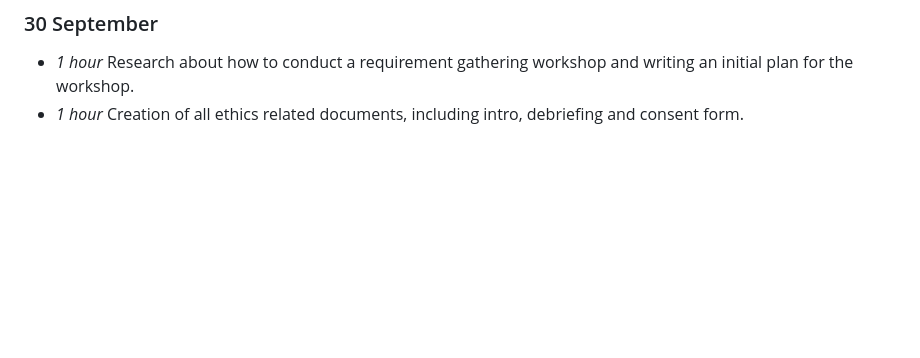
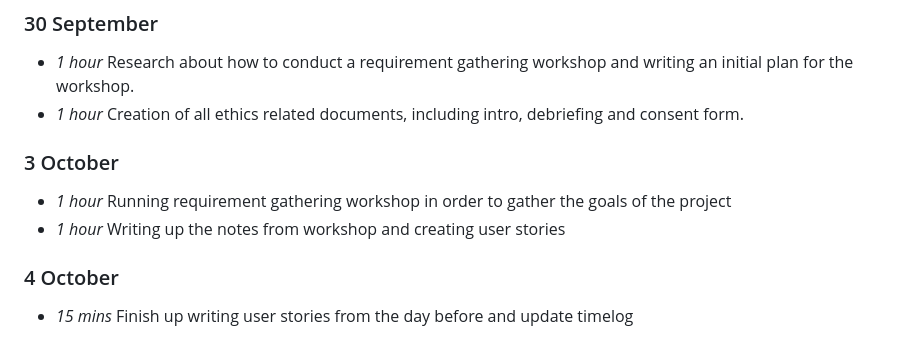
Before and after one commit to interysy/4th-year-project-string-matching-visualiser, a Markdown page: docs/timelog.md, the part around the change. Rendered like a GitHub page; blank space fills up the shorter version.

Commit message:
docs(timelog): update latest time spent

```diff
--- a/docs/timelog.md
+++ b/docs/timelog.md
@@ -64,3 +64,12 @@ As a note this week is longer than normal, as I treat a week to be the 7 days in
 
 * *1 hour* Research about how to conduct a requirement gathering workshop and writing an initial plan for the workshop.
 * *1 hour* Creation of  all ethics related documents, including intro, debriefing and consent form.
+
+### 3 October
+
+* *1 hour* Running requirement gathering workshop in order to gather the goals of the project
+* *1 hour* Writing up the notes from workshop and creating user stories
+
+### 4 October
+
+* *15 mins* Finish up writing user stories from the day before and update timelog
```
Also changed, not shown: 1 other file.
